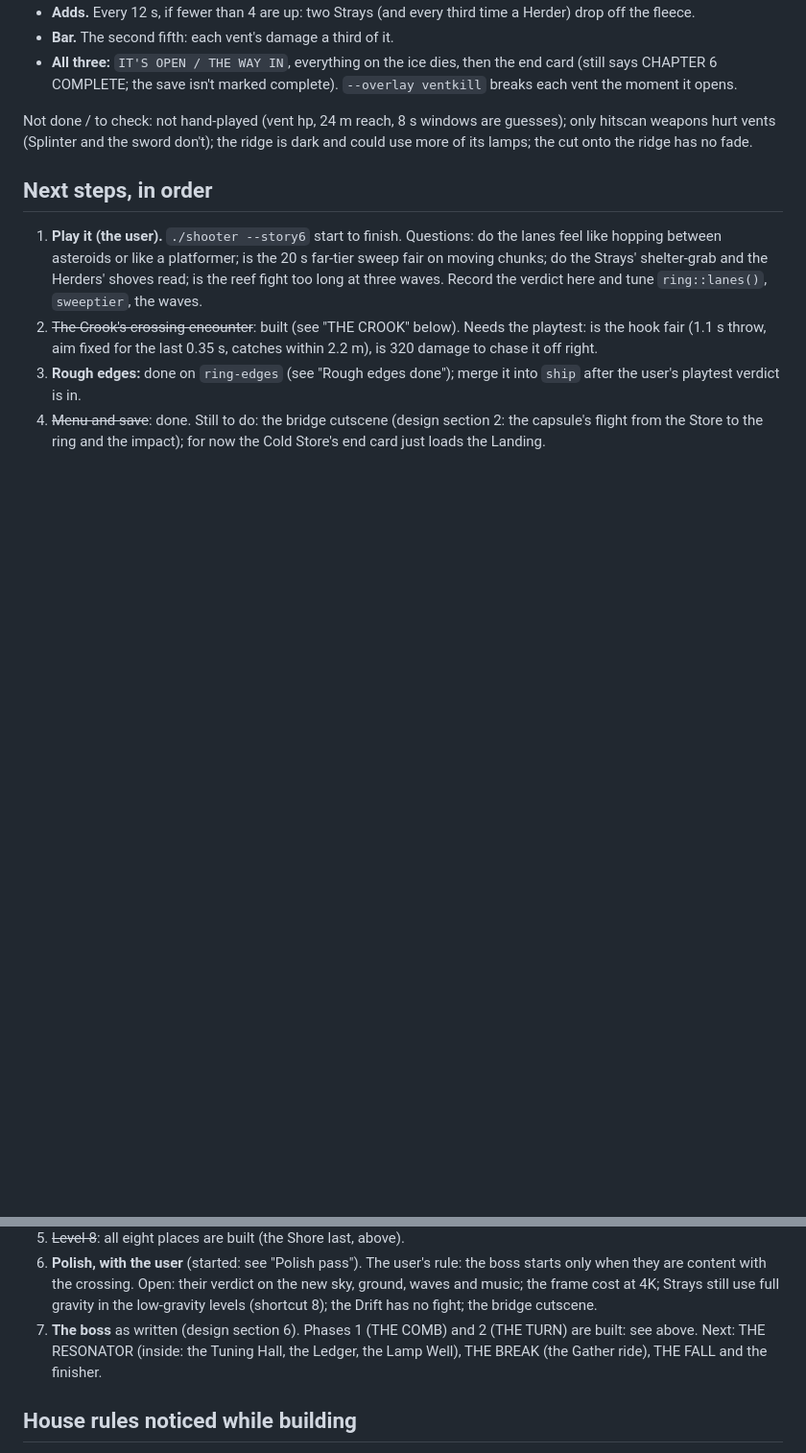
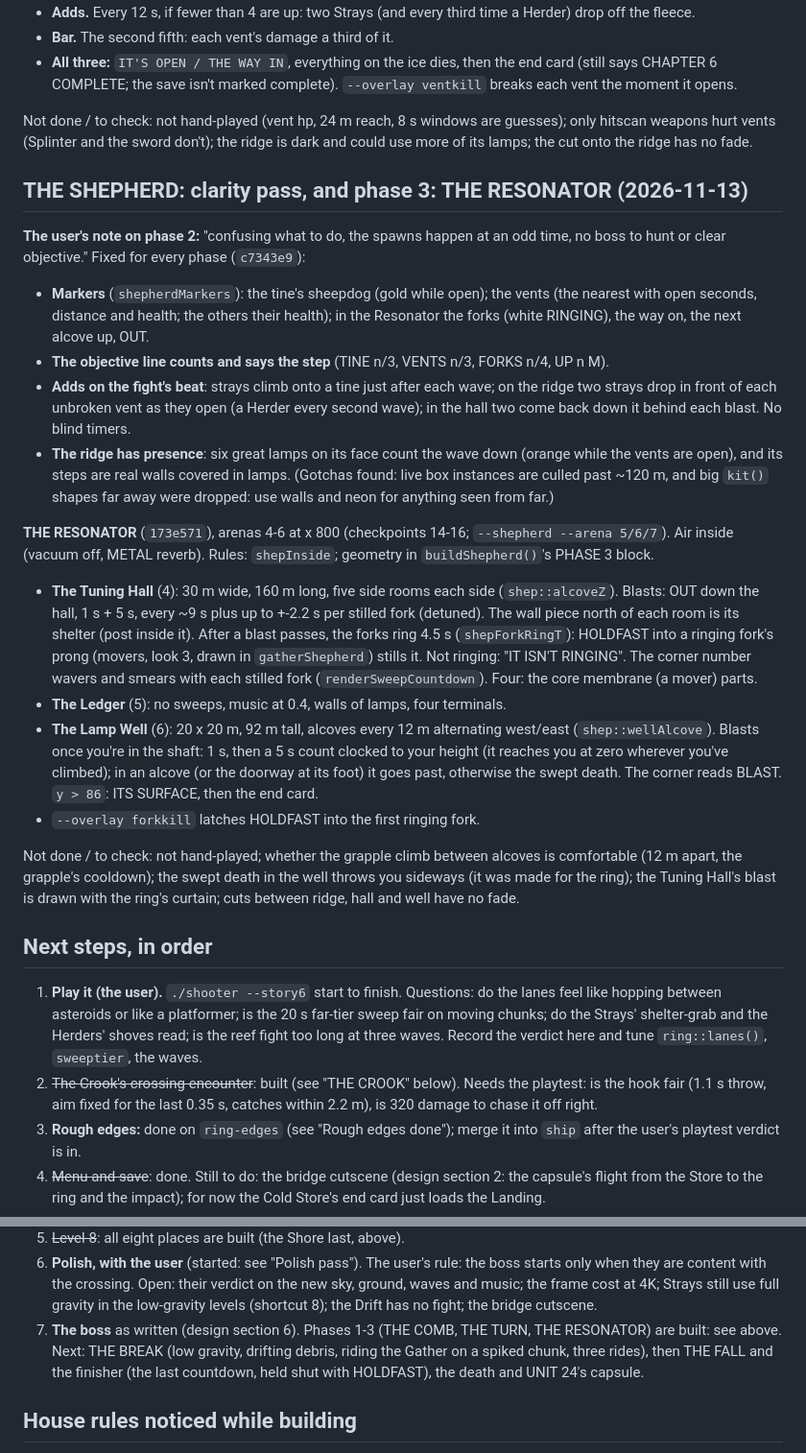
Before and after one commit to Ollie1o1/3d_shooter, a Markdown page: docs/chapter-6-build.md, 2 parts joined by grey strips. Shown at 96% size. Drawn GitHub-style; blank space fills up the shorter version.

Commit message:
docs: chapter 6 hand-off: the clarity pass and phase 3 (THE RESONATOR)

```diff
--- a/docs/chapter-6-build.md
+++ b/docs/chapter-6-build.md
@@ -589,6 +589,40 @@ Not done / to check: not hand-played (vent hp, 24 m reach, 8 s windows are guess
 hurt vents (Splinter and the sword don't); the ridge is dark and could use more of its lamps; the cut onto
 the ridge has no fade.
 
+## THE SHEPHERD: clarity pass, and phase 3: THE RESONATOR (2026-11-13)
+
+**The user's note on phase 2:** "confusing what to do, the spawns happen at an odd time, no boss to hunt
+or clear objective." Fixed for every phase (`c7343e9`):
+- **Markers** (`shepherdMarkers`): the tine's sheepdog (gold while open); the vents (the nearest with open
+  seconds, distance and health; the others their health); in the Resonator the forks (white RINGING), the
+  way on, the next alcove up, OUT.
+- **The objective line counts and says the step** (TINE n/3, VENTS n/3, FORKS n/4, UP n M).
+- **Adds on the fight's beat**: strays climb onto a tine just after each wave; on the ridge two strays drop
+  in front of each unbroken vent as they open (a Herder every second wave); in the hall two come back
+  down it behind each blast. No blind timers.
+- **The ridge has presence**: six great lamps on its face count the wave down (orange while the vents are
+  open), and its steps are real walls covered in lamps. (Gotchas found: live box instances are culled past
+  ~120 m, and big `kit()` shapes far away were dropped: use walls and neon for anything seen from far.)
+
+**THE RESONATOR** (`173e571`), arenas 4-6 at x 800 (checkpoints 14-16; `--shepherd --arena 5/6/7`). Air
+inside (vacuum off, METAL reverb). Rules: `shepInside`; geometry in `buildShepherd()`'s PHASE 3 block.
+- **The Tuning Hall** (4): 30 m wide, 160 m long, five side rooms each side (`shep::alcoveZ`). Blasts: OUT
+  down the hall, 1 s + 5 s, every ~9 s plus up to +-2.2 s per stilled fork (detuned). The wall piece north of
+  each room is its shelter (post inside it). After a blast passes, the forks ring 4.5 s
+  (`shepForkRingT`): HOLDFAST into a ringing fork's prong (movers, look 3, drawn in `gatherShepherd`)
+  stills it. Not ringing: "IT ISN'T RINGING". The corner number wavers and smears with each stilled fork
+  (`renderSweepCountdown`). Four: the core membrane (a mover) parts.
+- **The Ledger** (5): no sweeps, music at 0.4, walls of lamps, four terminals.
+- **The Lamp Well** (6): 20 x 20 m, 92 m tall, alcoves every 12 m alternating west/east
+  (`shep::wellAlcove`). Blasts once you're in the shaft: 1 s, then a 5 s count clocked to your height (it
+  reaches you at zero wherever you've climbed); in an alcove (or the doorway at its foot) it goes past,
+  otherwise the swept death. The corner reads BLAST. `y > 86`: ITS SURFACE, then the end card.
+- `--overlay forkkill` latches HOLDFAST into the first ringing fork.
+
+Not done / to check: not hand-played; whether the grapple climb between alcoves is comfortable (12 m
+apart, the grapple's cooldown); the swept death in the well throws you sideways (it was made for the ring);
+the Tuning Hall's blast is drawn with the ring's curtain; cuts between ridge, hall and well have no fade.
+
 ## Next steps, in order
 
 1. **Play it (the user).** `./shooter --story6` start to finish. Questions: do
@@ -609,9 +643,9 @@ the ridge has no fade.
    they are content with the crossing. Open: their verdict on the new sky, ground, waves and music;
    the frame cost at 4K; Strays still use full gravity in the low-gravity levels (shortcut 8);
    the Drift has no fight; the bridge cutscene.
-7. **The boss** as written (design section 6). Phases 1 (THE COMB) and 2 (THE TURN) are built: see above.
-   Next: THE RESONATOR (inside: the Tuning Hall, the Ledger, the Lamp Well), THE BREAK (the Gather ride),
-   THE FALL and the finisher.
+7. **The boss** as written (design section 6). Phases 1-3 (THE COMB, THE TURN, THE RESONATOR) are built: see above.
+   Next: THE BREAK (low gravity, drifting debris, riding the Gather on a spiked chunk, three rides), then
+   THE FALL and the finisher (the last countdown, held shut with HOLDFAST), the death and UNIT 24's capsule.
 
 ## House rules noticed while building
 
```
